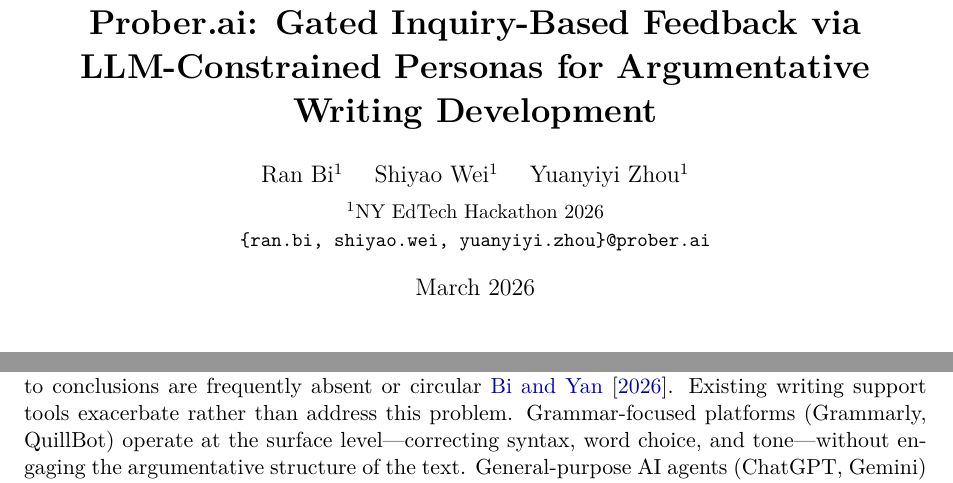
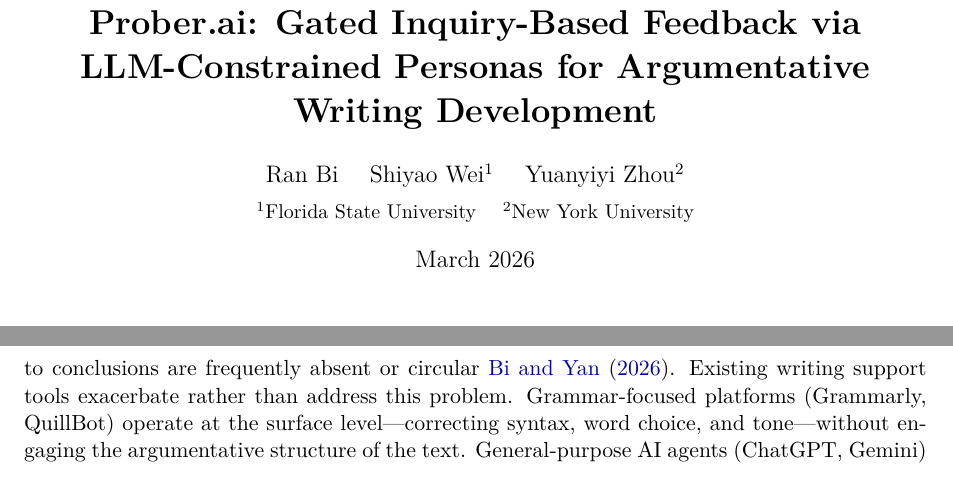
Before and after one commit to ranbix666/EDTech-Hackathon, a LaTeX paper (technical_report.tex): two parts of pages 1 and 2 of 14, joined at a grey line, cut so that both start at the same text. Compiled offline with pdfLaTeX.

Commit message:
PDF: add the arxiv version

```diff
--- a/technical_report.tex
+++ b/technical_report.tex
@@ -73,9 +73,8 @@
 \textbf{Prober.ai: Gated Inquiry-Based Feedback via LLM-Constrained Personas for Argumentative Writing Development}
 }
 \author{
-Ran Bi$^{1}$ \quad Shiyao Wei$^{1}$ \quad Yuanyiyi Zhou$^{1}$ \\[4pt]
-\small $^{1}$NY EdTech Hackathon 2026 \\
-\small \texttt{\{ran.bi, shiyao.wei, yuanyiyi.zhou\}@prober.ai}
+Ran Bi \quad Shiyao Wei$^{1}$ \quad Yuanyiyi Zhou$^{2}$ \\[4pt]
+\small $^{1}$Florida State University \quad $^{2}$New York University
 }
 \date{March 2026}
 
```
Also changed, not shown: technical_report.pdf, technical_report.tex (2 more changed lines), 2 other files.
